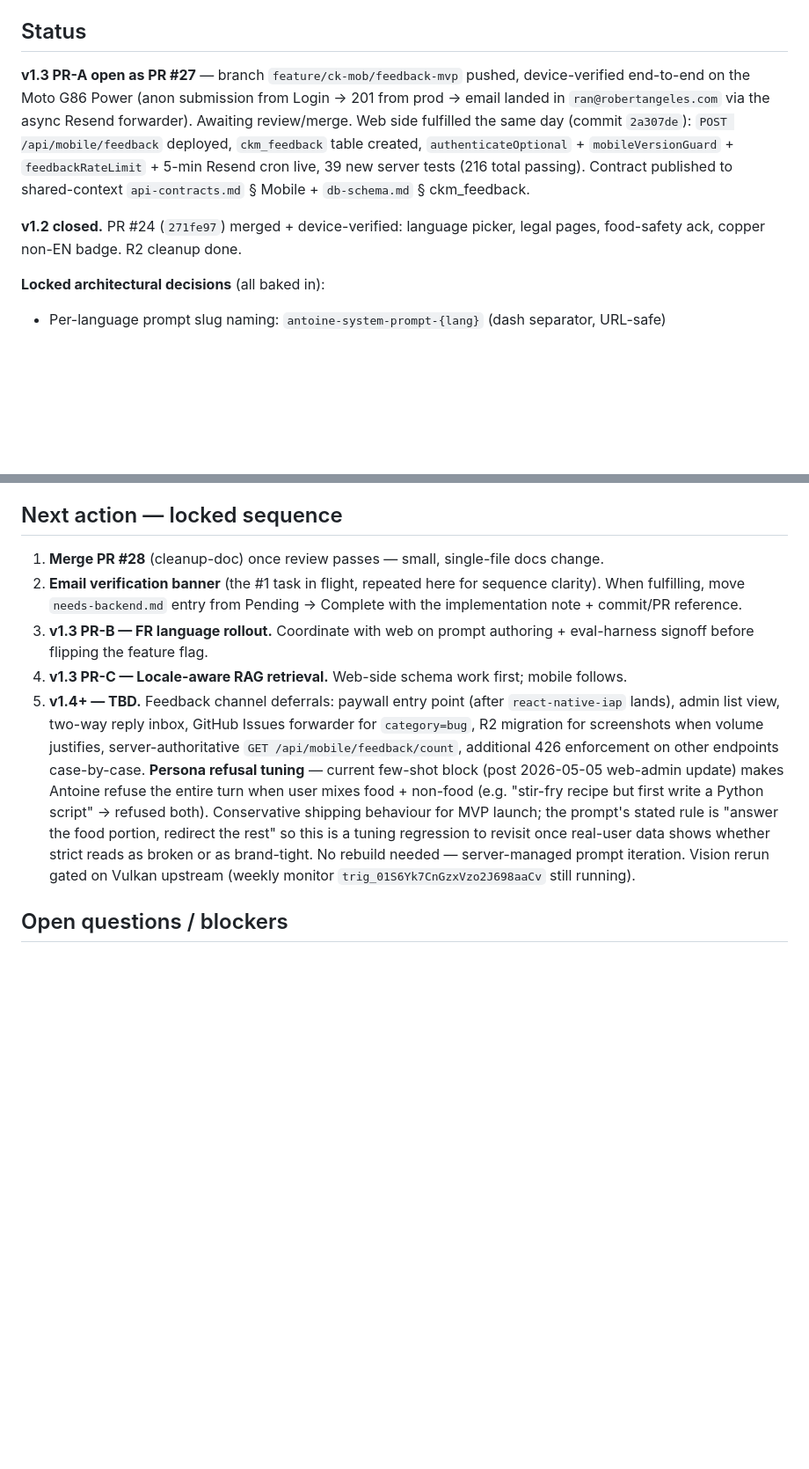
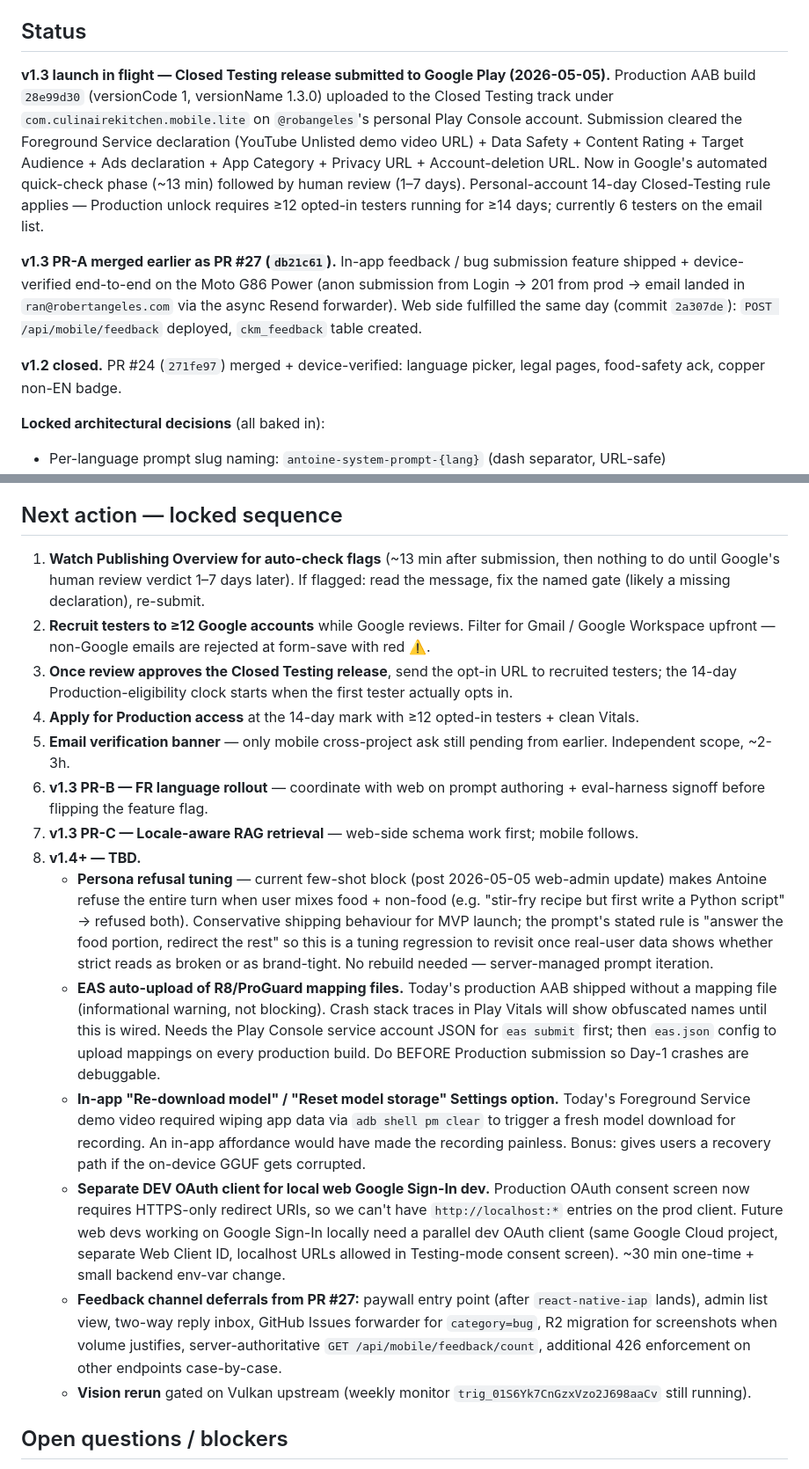
Before and after one commit to robertangeles/cc-culinaire-kitchen-mobile, a Markdown page: wiki/synthesis/in-flight.md, 2 parts joined by grey strips. Shown at 88% size. Rendered like a GitHub page; blank space fills up the shorter version.

```diff
--- a/wiki/synthesis/in-flight.md
+++ b/wiki/synthesis/in-flight.md
@@ -12,9 +12,11 @@ The single source of truth for "where we are right now". Updated at the end of e
 
 ## Status
 
-**v1.3 PR-A open as PR #27** — branch `feature/ck-mob/feedback-mvp` pushed, device-verified end-to-end on the Moto G86 Power (anon submission from Login → 201 from prod → email landed in `ran@robertangeles.com` via the async Resend forwarder). Awaiting review/merge. Web side fulfilled the same day (commit `2a307de`): `POST /api/mobile/feedback` deployed, `ckm_feedback` table created, `authenticateOptional` + `mobileVersionGuard` + `feedbackRateLimit` + 5-min Resend cron live, 39 new server tests (216 total passing). Contract published to shared-context `api-contracts.md` § Mobile + `db-schema.md` § ckm_feedback.
+**v1.3 launch in flight — Closed Testing release submitted to Google Play (2026-05-05).** Production AAB build `28e99d30` (versionCode 1, versionName 1.3.0) uploaded to the Closed Testing track under `com.culinairekitchen.mobile.lite` on `@robangeles`'s personal Play Console account. Submission cleared the Foreground Service declaration (YouTube Unlisted demo video URL) + Data Safety + Content Rating + Target Audience + Ads declaration + App Category + Privacy URL + Account-deletion URL. Now in Google's automated quick-check phase (~13 min) followed by human review (1–7 days). Personal-account 14-day Closed-Testing rule applies — Production unlock requires ≥12 opted-in testers running for ≥14 days; currently 6 testers on the email list.
 
-**v1.2 closed.** PR #24 (`271fe97`) merged + device-verified: language picker, legal pages, food-safety ack, copper non-EN badge. R2 cleanup done.
+**v1.3 PR-A merged earlier as PR #27 (`db21c61`).** In-app feedback / bug submission feature shipped + device-verified end-to-end on the Moto G86 Power (anon submission from Login → 201 from prod → email landed in `ran@robertangeles.com` via the async Resend forwarder). Web side fulfilled the same day (commit `2a307de`): `POST /api/mobile/feedback` deployed, `ckm_feedback` table created.
+
+**v1.2 closed.** PR #24 (`271fe97`) merged + device-verified: language picker, legal pages, food-safety ack, copper non-EN badge.
 
 **Locked architectural decisions** (all baked in):
 
@@ -55,11 +59,20 @@ Two test-plan items still deferred from PR #27 (inventory only, not blocking): c
 
 ## Next action — locked sequence
 
-1. **Merge PR #28** (cleanup-doc) once review passes — small, single-file docs change.
-2. **Email verification banner** (the #1 task in flight, repeated here for sequence clarity). When fulfilling, move `needs-backend.md` entry from Pending → Complete with the implementation note + commit/PR reference.
-3. **v1.3 PR-B — FR language rollout.** Coordinate with web on prompt authoring + eval-harness signoff before flipping the feature flag.
-4. **v1.3 PR-C — Locale-aware RAG retrieval.** Web-side schema work first; mobile follows.
-5. **v1.4+ — TBD.** Feedback channel deferrals: paywall entry point (after `react-native-iap` lands), admin list view, two-way reply inbox, GitHub Issues forwarder for `category=bug`, R2 migration for screenshots when volume justifies, server-authoritative `GET /api/mobile/feedback/count`, additional 426 enforcement on other endpoints case-by-case. **Persona refusal tuning** — current few-shot block (post 2026-05-05 web-admin update) makes Antoine refuse the entire turn when user mixes food + non-food (e.g. "stir-fry recipe but first write a Python script" → refused both). Conservative shipping behaviour for MVP launch; the prompt's stated rule is "answer the food portion, redirect the rest" so this is a tuning regression to revisit once real-user data shows whether strict reads as broken or as brand-tight. No rebuild needed — server-managed prompt iteration. Vision rerun gated on Vulkan upstream (weekly monitor `trig_01S6Yk7CnGzxVzo2J698aaCv` still running).
+1. **Watch Publishing Overview for auto-check flags** (~13 min after submission, then nothing to do until Google's human review verdict 1–7 days later). If flagged: read the message, fix the named gate (likely a missing declaration), re-submit.
+2. **Recruit testers to ≥12 Google accounts** while Google reviews. Filter for Gmail / Google Workspace upfront — non-Google emails are rejected at form-save with red ⚠️.
+3. **Once review approves the Closed Testing release**, send the opt-in URL to recruited testers; the 14-day Production-eligibility clock starts when the first tester actually opts in.
+4. **Apply for Production access** at the 14-day mark with ≥12 opted-in testers + clean Vitals.
+5. **Email verification banner** — only mobile cross-project ask still pending from earlier. Independent scope, ~2-3h.
+6. **v1.3 PR-B — FR language rollout** — coordinate with web on prompt authoring + eval-harness signoff before flipping the feature flag.
+7. **v1.3 PR-C — Locale-aware RAG retrieval** — web-side schema work first; mobile follows.
+8. **v1.4+ — TBD.**
+   - **Persona refusal tuning** — current few-shot block (post 2026-05-05 web-admin update) makes Antoine refuse the entire turn when user mixes food + non-food (e.g. "stir-fry recipe but first write a Python script" → refused both). Conservative shipping behaviour for MVP launch; the prompt's stated rule is "answer the food portion, redirect the rest" so this is a tuning regression to revisit once real-user data shows whether strict reads as broken or as brand-tight. No rebuild needed — server-managed prompt iteration.
+   - **EAS auto-upload of R8/ProGuard mapping files.** Today's production AAB shipped without a mapping file (informational warning, not blocking). Crash stack traces in Play Vitals will show obfuscated names until this is wired. Needs the Play Console service account JSON for `eas submit` first; then `eas.json` config to upload mappings on every production build. Do BEFORE Production submission so Day-1 crashes are debuggable.
+   - **In-app "Re-download model" / "Reset model storage" Settings option.** Today's Foreground Service demo video required wiping app data via `adb shell pm clear` to trigger a fresh model download for recording. An in-app affordance would have made the recording painless. Bonus: gives users a recovery path if the on-device GGUF gets corrupted.
+   - **Separate DEV OAuth client for local web Google Sign-In dev.** Production OAuth consent screen now requires HTTPS-only redirect URIs, so we can't have `http://localhost:*` entries on the prod client. Future web devs working on Google Sign-In locally need a parallel dev OAuth client (same Google Cloud project, separate Web Client ID, localhost URLs allowed in Testing-mode consent screen). ~30 min one-time + small backend env-var change.
+   - **Feedback channel deferrals from PR #27:** paywall entry point (after `react-native-iap` lands), admin list view, two-way reply inbox, GitHub Issues forwarder for `category=bug`, R2 migration for screenshots when volume justifies, server-authoritative `GET /api/mobile/feedback/count`, additional 426 enforcement on other endpoints case-by-case.
+   - **Vision rerun** gated on Vulkan upstream (weekly monitor `trig_01S6Yk7CnGzxVzo2J698aaCv` still running).
 
 ## Open questions / blockers
 
```
Also changed, not shown: other parts of wiki/synthesis/in-flight.md (+15 -13 lines).
